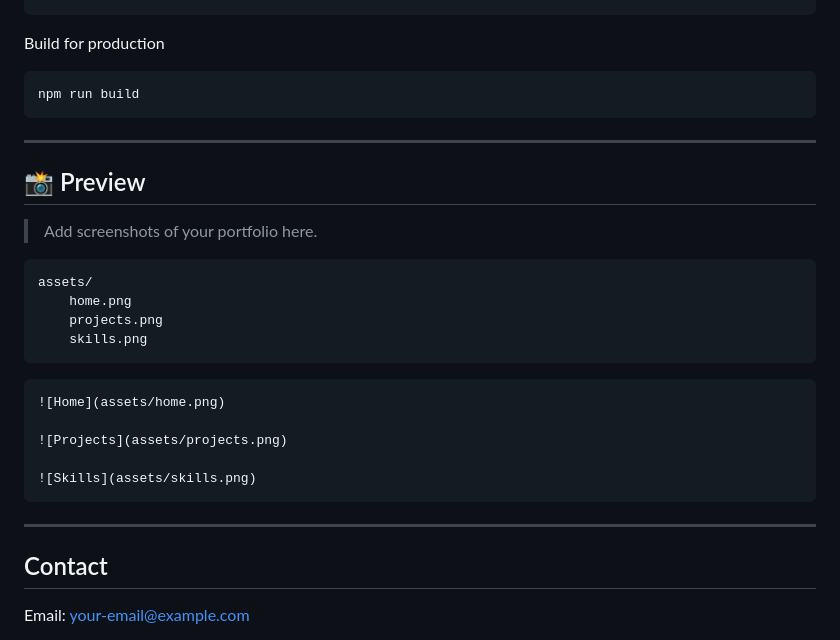
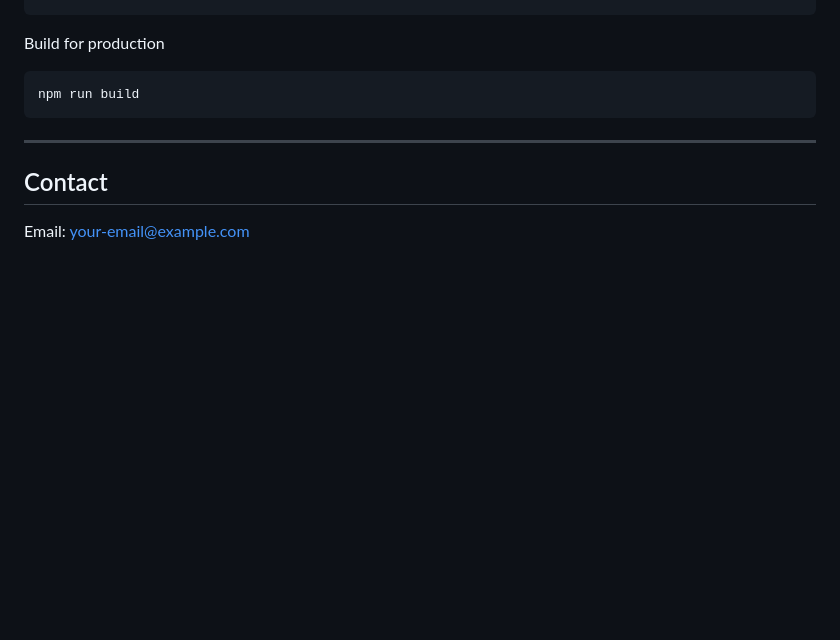
Before and after one commit to bhabana2504/Bhabana_Kalita, a Markdown page: README.md, the part around the change. Drawn GitHub-style; blank space fills up the shorter version.

Commit message:
Update README.md
Removed the preview section and associated assets from the README.

````diff
--- a/README.md
+++ b/README.md
@@ -142,27 +142,6 @@ npm run build
 
 ---
 
-## 📸 Preview
-
-> Add screenshots of your portfolio here.
-
-```
-assets/
-    home.png
-    projects.png
-    skills.png
-```
-
-```markdown
-![Home](assets/home.png)
-
-![Projects](assets/projects.png)
-
-![Skills](assets/skills.png)
-```
-
----
-
 ##  Contact
 
  Email: your-email@example.com
````
